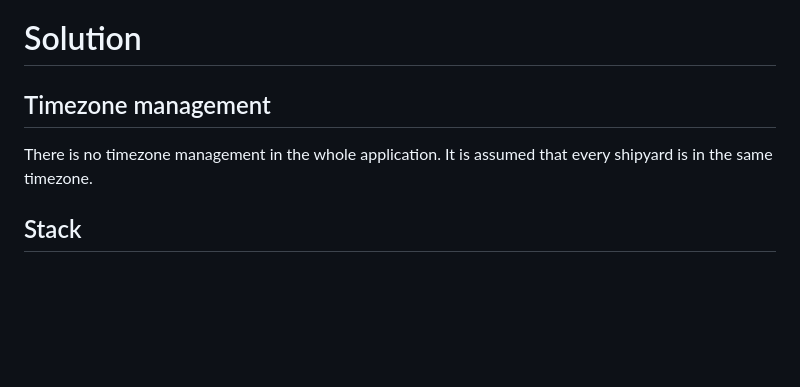
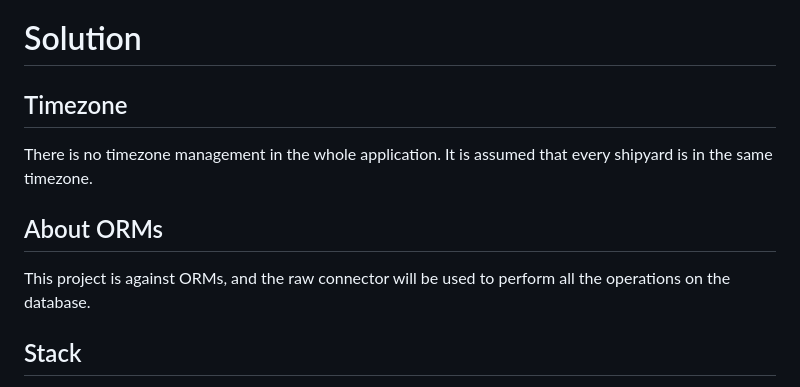
Before and after one commit to fredneedsausername/GateKeeper, a Markdown page: DESIGN-DOCUMENT.md, the part around the change. Rendered like a GitHub page; blank space fills up the shorter version.

Commit message:
Specified ORM policy

```diff
--- a/DESIGN-DOCUMENT.md
+++ b/DESIGN-DOCUMENT.md
@@ -4,9 +4,13 @@ The client is an italian shipyard company with 4000 workers in its high season,
 
 # Solution
 
-## Timezone management
+## Timezone
 
 There is no timezone management in the whole application. It is assumed that every shipyard is in the same timezone.
+
+## About ORMs
+
+This project is against ORMs, and the raw connector will be used to perform all the operations on the database.
 
 ## Stack
 
```
